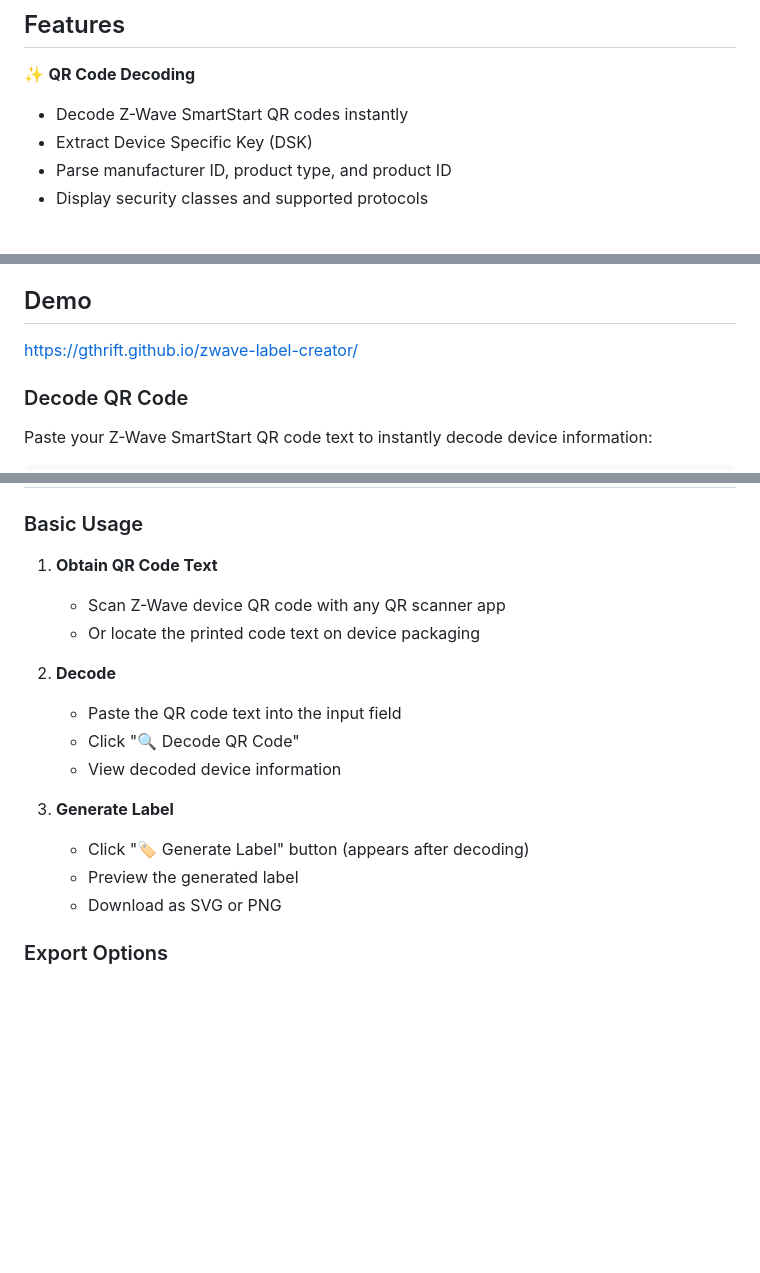
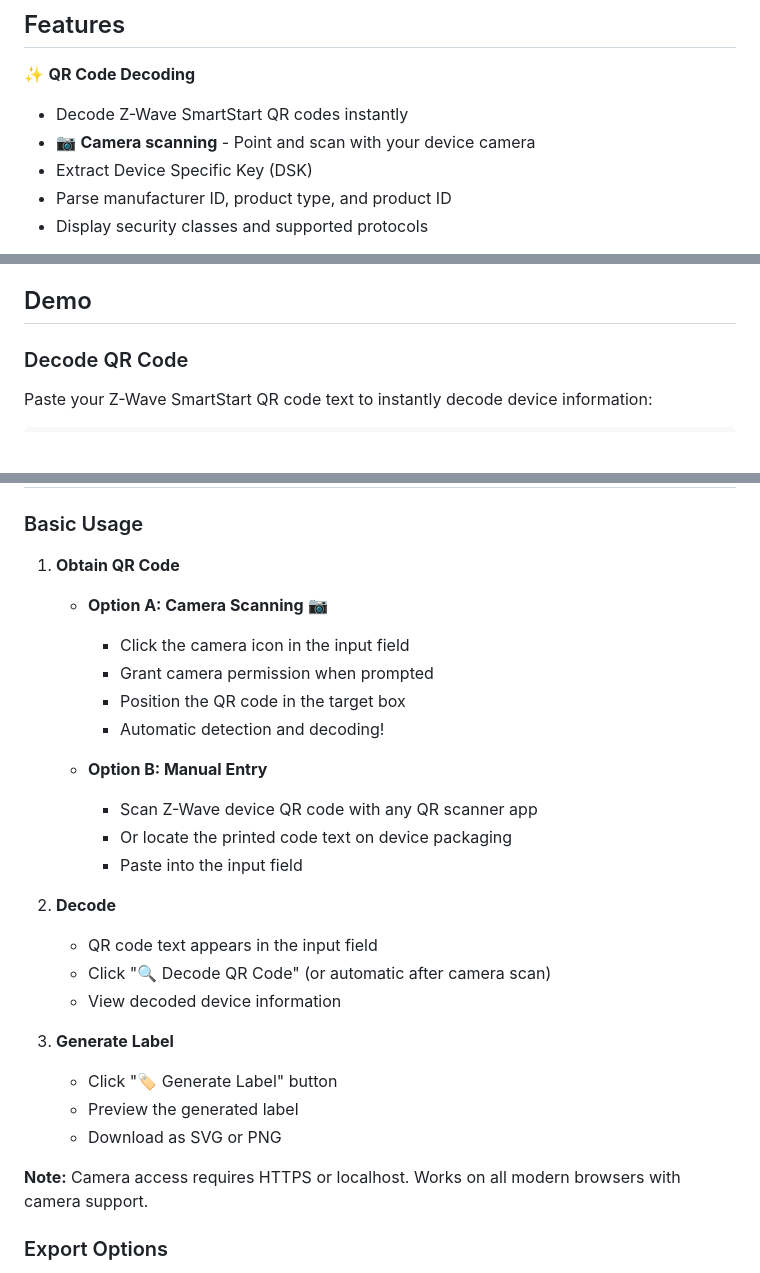
Before and after one commit to gthrift/zwave-label-creator, a Markdown page: README.md, 3 parts joined by grey strips. Drawn GitHub-style; blank space fills up the shorter version.

```diff
--- a/README.md
+++ b/README.md
@@ -11,6 +11,7 @@ A web-based tool to decode Z-Wave SmartStart QR codes and generate printable dev
 
 ✨ **QR Code Decoding**
 - Decode Z-Wave SmartStart QR codes instantly
+- 📷 **Camera scanning** - Point and scan with your device camera
 - Extract Device Specific Key (DSK)
 - Parse manufacturer ID, product type, and product ID
 - Display security classes and supported protocols
@@ -34,8 +35,6 @@ A web-based tool to decode Z-Wave SmartStart QR codes and generate printable dev
 - Clean, modern interface
 
 ## Demo
-
-https://gthrift.github.io/zwave-label-creator/
 
 ### Decode QR Code
 Paste your Z-Wave SmartStart QR code text to instantly decode device information:
@@ -89,19 +88,29 @@ Ensure PHP is enabled on your web server.
 
 ### Basic Usage
 
-1. **Obtain QR Code Text**
-   - Scan Z-Wave device QR code with any QR scanner app
-   - Or locate the printed code text on device packaging
+1. **Obtain QR Code**
+   - **Option A: Camera Scanning** 📷
+     - Click the camera icon in the input field
+     - Grant camera permission when prompted
+     - Position the QR code in the target box
+     - Automatic detection and decoding!
+
+   - **Option B: Manual Entry**
+     - Scan Z-Wave device QR code with any QR scanner app
+     - Or locate the printed code text on device packaging
+     - Paste into the input field
 
 2. **Decode**
-   - Paste the QR code text into the input field
-   - Click "🔍 Decode QR Code"
+   - QR code text appears in the input field
+   - Click "🔍 Decode QR Code" (or automatic after camera scan)
    - View decoded device information
 
 3. **Generate Label**
-   - Click "🏷️ Generate Label" button (appears after decoding)
+   - Click "🏷️ Generate Label" button
    - Preview the generated label
    - Download as SVG or PNG
+
+**Note:** Camera access requires HTTPS or localhost. Works on all modern browsers with camera support.
 
 ### Export Options
 
```
Also changed, not shown: CHANGELOG.md (+37 -0 lines).
